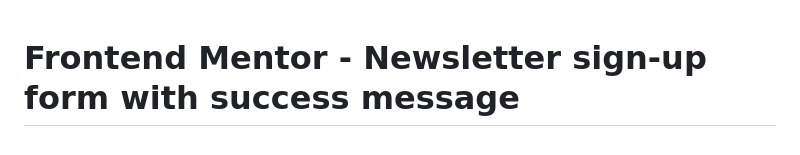
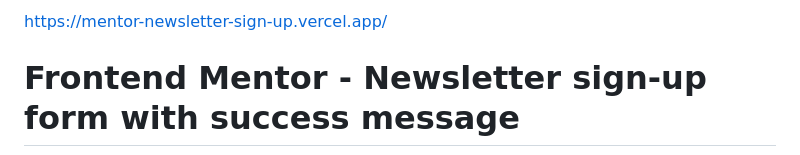
Before and after one commit to VitorKokkonen/MentorNewsletterSignUp, a Markdown page: README.md, the part around the change. Rendered like a GitHub page.

```diff
--- a/README.md
+++ b/README.md
@@ -1,3 +1,5 @@
+https://mentor-newsletter-sign-up.vercel.app/
+
 # Frontend Mentor - Newsletter sign-up form with success message
 
 ![Design preview for the Newsletter sign-up form with success message coding challenge](./design/desktop-preview.jpg)
```
